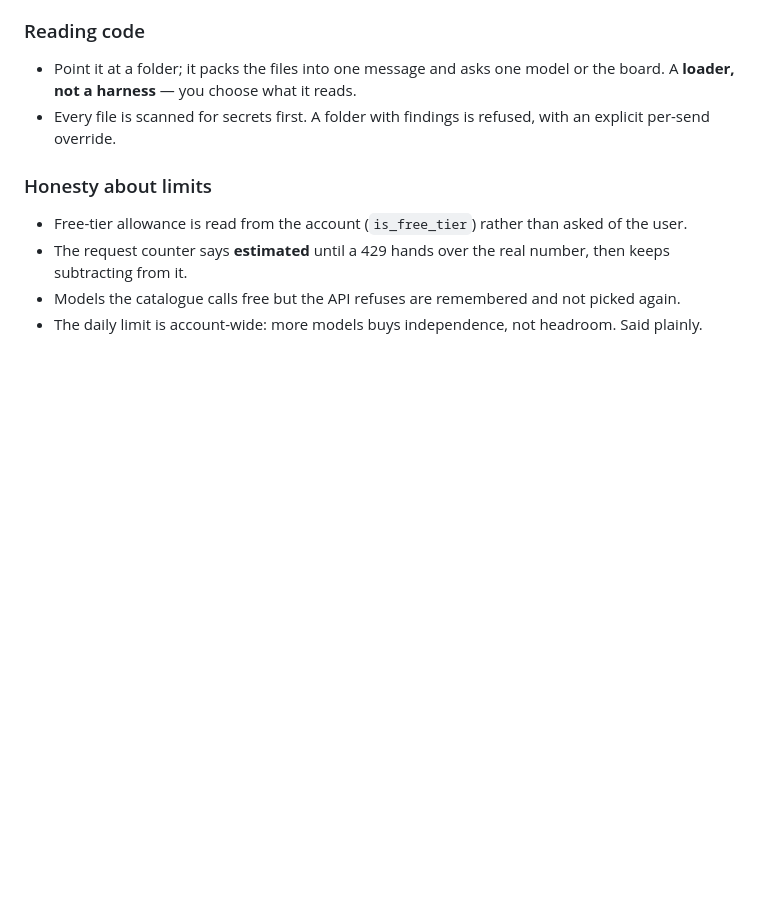
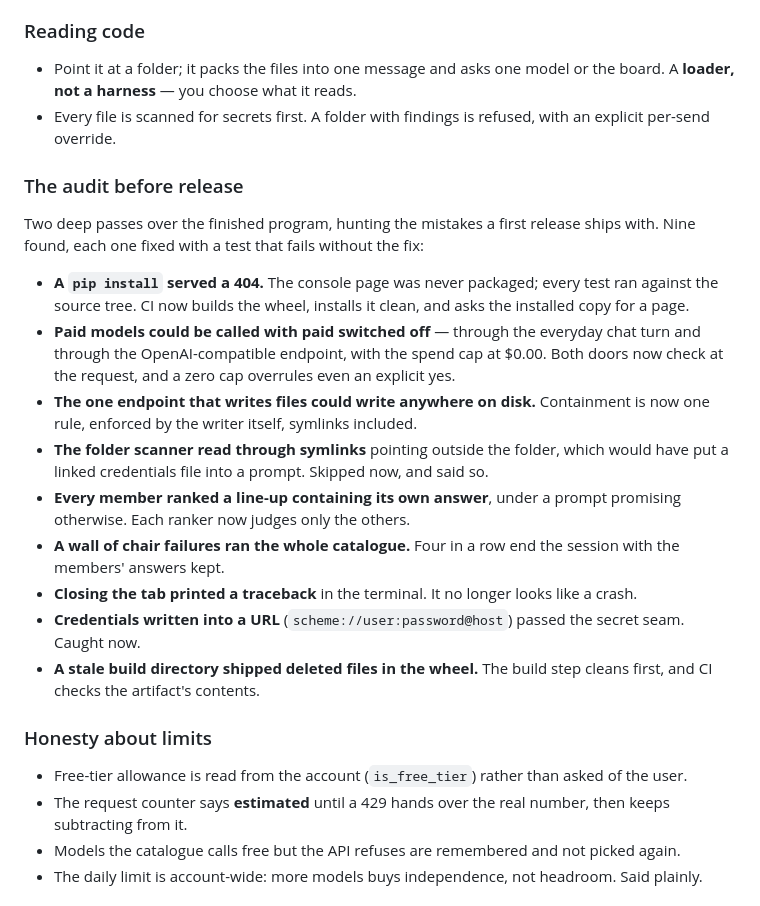
Before and after one commit to jedisolana/board-of-directors, a Markdown page: CHANGELOG.md, the part around one of its changes. GitHub-like rendering; blank space fills up the shorter version.

Commit message:
The release notes carry the audit
The tag sat eight commits behind, on the version with the money hole and the path escape
still in it. Nothing has ever been published, so 0.1.0 absorbs the audit rather than
shipping the bugs and patching them in public a day later. The changelog now says what was
found and fixed before anyone could install it.

```diff
--- a/CHANGELOG.md
+++ b/CHANGELOG.md
@@ -32,6 +32,30 @@ First release.
   A **loader, not a harness** — you choose what it reads.
 - Every file is scanned for secrets first. A folder with findings is refused, with an explicit
   per-send override.
+
+### The audit before release
+Two deep passes over the finished program, hunting the mistakes a first release ships with.
+Nine found, each one fixed with a test that fails without the fix:
+
+- **A `pip install` served a 404.** The console page was never packaged; every test ran
+  against the source tree. CI now builds the wheel, installs it clean, and asks the installed
+  copy for a page.
+- **Paid models could be called with paid switched off** — through the everyday chat turn and
+  through the OpenAI-compatible endpoint, with the spend cap at $0.00. Both doors now check
+  at the request, and a zero cap overrules even an explicit yes.
+- **The one endpoint that writes files could write anywhere on disk.** Containment is now one
+  rule, enforced by the writer itself, symlinks included.
+- **The folder scanner read through symlinks** pointing outside the folder, which would have
+  put a linked credentials file into a prompt. Skipped now, and said so.
+- **Every member ranked a line-up containing its own answer**, under a prompt promising
+  otherwise. Each ranker now judges only the others.
+- **A wall of chair failures ran the whole catalogue.** Four in a row end the session with
+  the members' answers kept.
+- **Closing the tab printed a traceback** in the terminal. It no longer looks like a crash.
+- **Credentials written into a URL** (`scheme://user:password@host`) passed the secret seam.
+  Caught now.
+- **A stale build directory shipped deleted files in the wheel.** The build step cleans first,
+  and CI checks the artifact's contents.
 
 ### Honesty about limits
 - Free-tier allowance is read from the account (`is_free_tier`) rather than asked of the user.
```
Also changed, not shown: other parts of CHANGELOG.md (+1 -1 lines).
